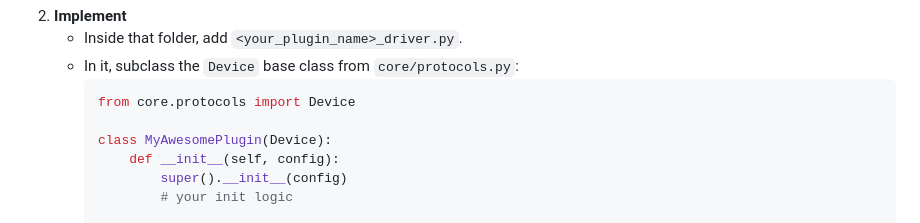
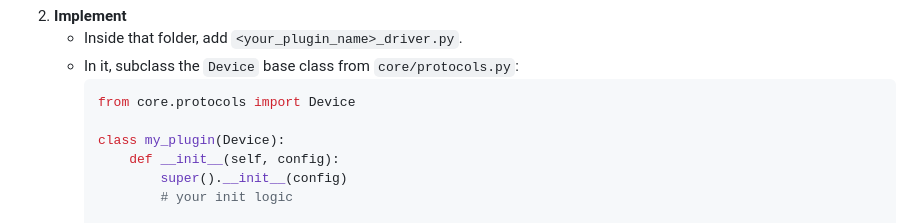
Before and after one commit to muizz-sajid/Home-Lab-Projects, a Markdown page: H-Sync/README.md, the part around the change. Drawn GitHub-style.

````diff
--- a/H-Sync/README.md
+++ b/H-Sync/README.md
@@ -320,7 +320,7 @@ Extend the number/types of devices by dropping new plugins into the `plugins/` f
      ```python
      from core.protocols import Device
 
-     class MyAwesomePlugin(Device):
+     class my_plugin(Device):
          def __init__(self, config):
              super().__init__(config)
              # your init logic
````
